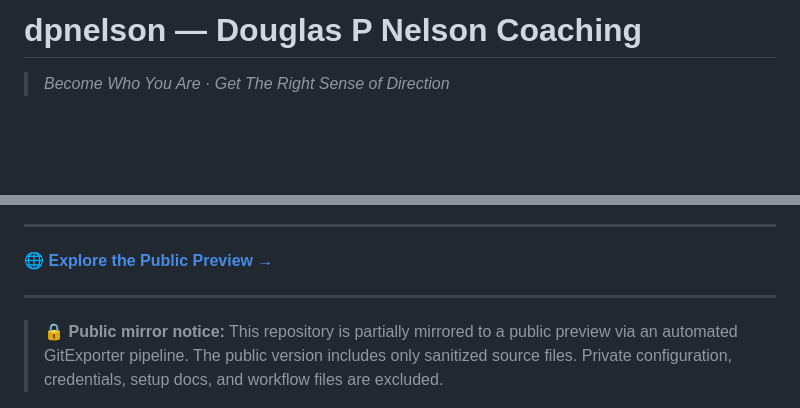
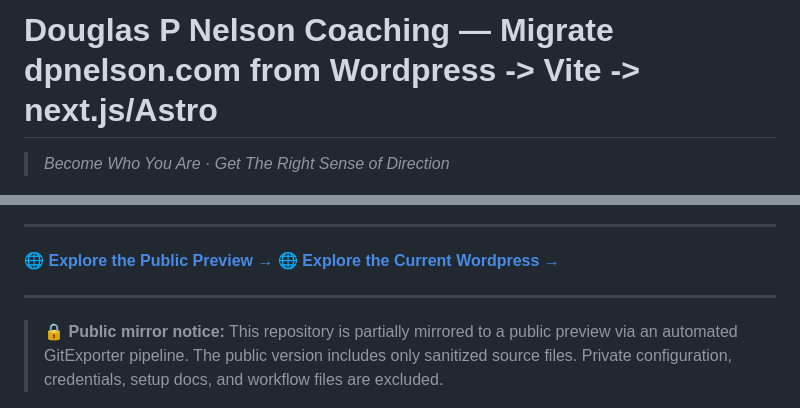
Before and after one commit to drasticstatic/dpnelson-public-preview, a Markdown page: README.md, 2 parts joined by grey strips. GitHub-like rendering; blank space fills up the shorter version.

```diff
--- a/README.md
+++ b/README.md
@@ -1,4 +1,4 @@
-# dpnelson — Douglas P Nelson Coaching
+# Douglas P Nelson Coaching — Migrate dpnelson.com from Wordpress -> Vite -> next.js/Astro
 
 > *Become Who You Are · Get The Right Sense of Direction*
 
@@ -8,6 +8,7 @@
 ---
 
 **🌐 [Explore the Public Preview →](https://drasticstatic.github.io/dpnelson-public-preview/)**
+**🌐 [Explore the Current Wordpress →](https://www.dpnelson.com/)**
 
 ---
 
```
Also changed, not shown: other parts of README.md (+1 -1 lines).
